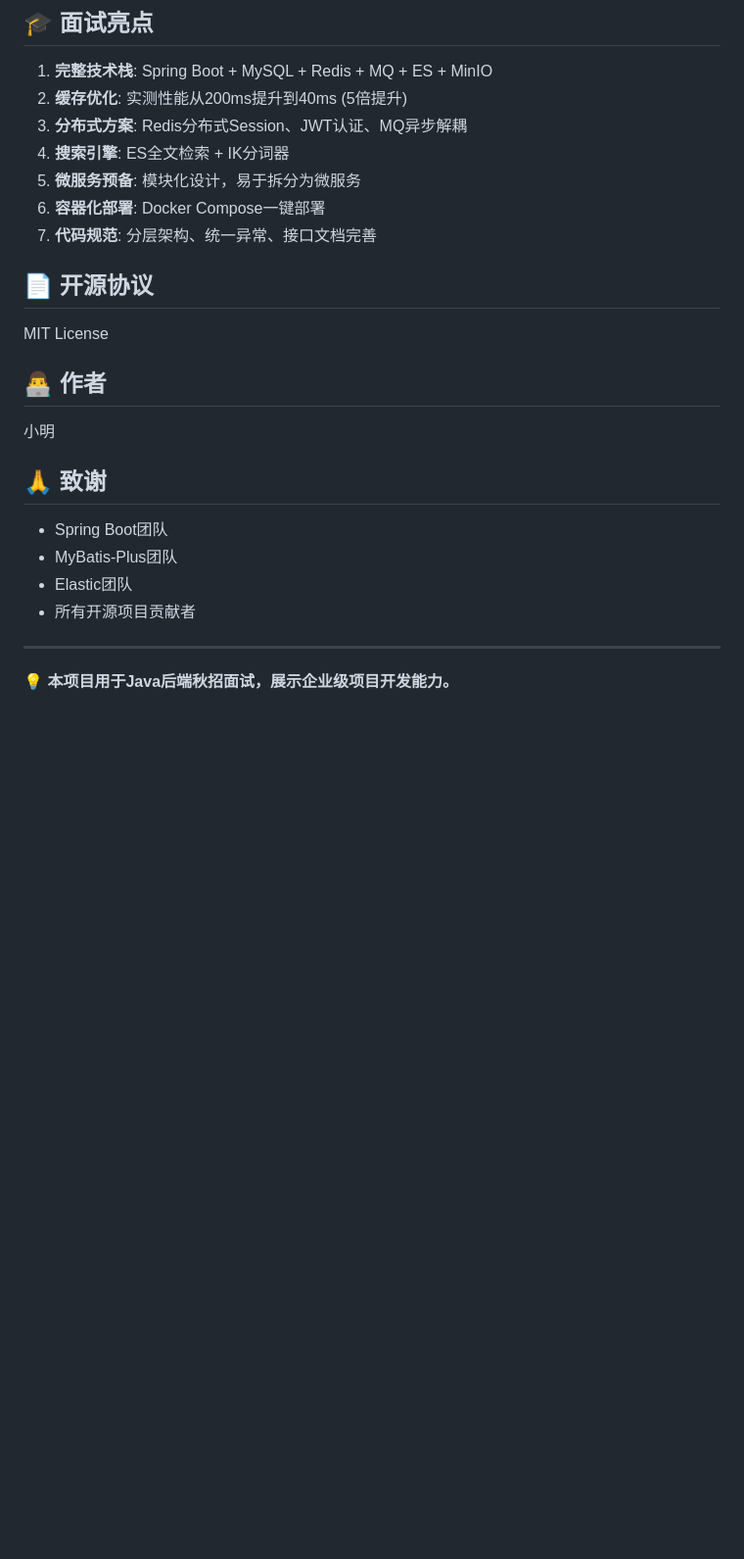
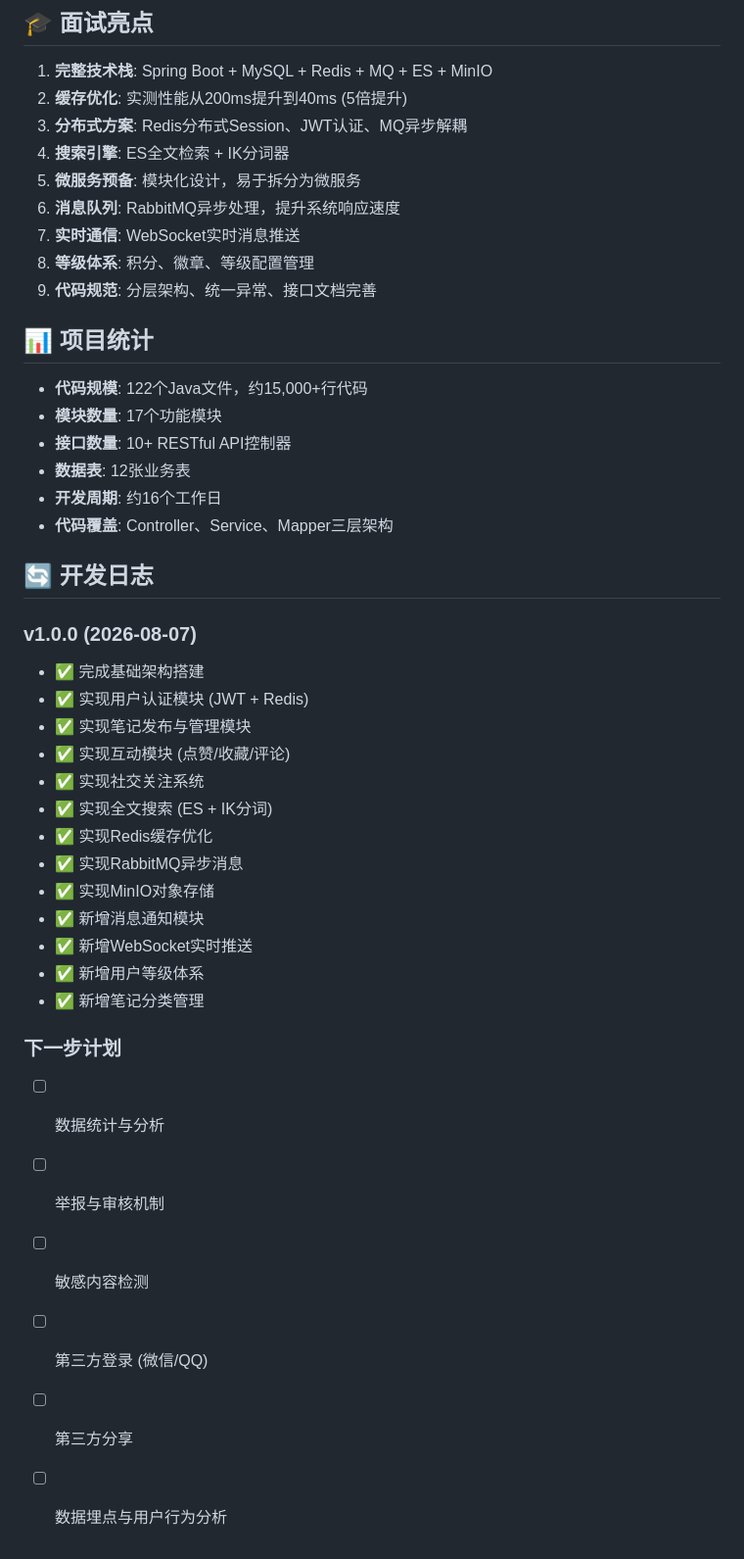
Before and after one commit to dundun8578/xiaoming-community, a Markdown page: README.md, the part around one of its changes. Shown at 98% size. GitHub-like rendering; blank space fills up the shorter version.

```diff
--- a/README.md
+++ b/README.md
@@ -282,24 +359,41 @@ http://localhost:8080/doc.html
 3. **分布式方案**: Redis分布式Session、JWT认证、MQ异步解耦
 4. **搜索引擎**: ES全文检索 + IK分词器
 5. **微服务预备**: 模块化设计，易于拆分为微服务
-6. **容器化部署**: Docker Compose一键部署
-7. **代码规范**: 分层架构、统一异常、接口文档完善
+6. **消息队列**: RabbitMQ异步处理，提升系统响应速度
+7. **实时通信**: WebSocket实时消息推送
+8. **等级体系**: 积分、徽章、等级配置管理
+9. **代码规范**: 分层架构、统一异常、接口文档完善
 
-## 📄 开源协议
+## 📊 项目统计
 
-MIT License
+- **代码规模**: 122个Java文件，约15,000+行代码
+- **模块数量**: 17个功能模块
+- **接口数量**: 10+ RESTful API控制器
+- **数据表**: 12张业务表
+- **开发周期**: 约16个工作日
+- **代码覆盖**: Controller、Service、Mapper三层架构
 
-## 👨‍💻 作者
+## 🔄 开发日志
 
-小明
+### v1.0.0 (2026-08-07)
+- ✅ 完成基础架构搭建
+- ✅ 实现用户认证模块 (JWT + Redis)
+- ✅ 实现笔记发布与管理模块
+- ✅ 实现互动模块 (点赞/收藏/评论)
+- ✅ 实现社交关注系统
+- ✅ 实现全文搜索 (ES + IK分词)
+- ✅ 实现Redis缓存优化
+- ✅ 实现RabbitMQ异步消息
+- ✅ 实现MinIO对象存储
+- ✅ 新增消息通知模块
+- ✅ 新增WebSocket实时推送
+- ✅ 新增用户等级体系
+- ✅ 新增笔记分类管理
 
-## 🙏 致谢
-
-- Spring Boot团队
-- MyBatis-Plus团队
-- Elastic团队
-- 所有开源项目贡献者
-
----
-
-**💡 本项目用于Java后端秋招面试，展示企业级项目开发能力。**
+### 下一步计划
+- [ ] 数据统计与分析
+- [ ] 举报与审核机制
+- [ ] 敏感内容检测
+- [ ] 第三方登录 (微信/QQ)
+- [ ] 第三方分享
+- [ ] 数据埋点与用户行为分析
```
Also changed, not shown: other parts of README.md (+105 -28 lines), MODULE_README.md (added, +504 -0 lines).
